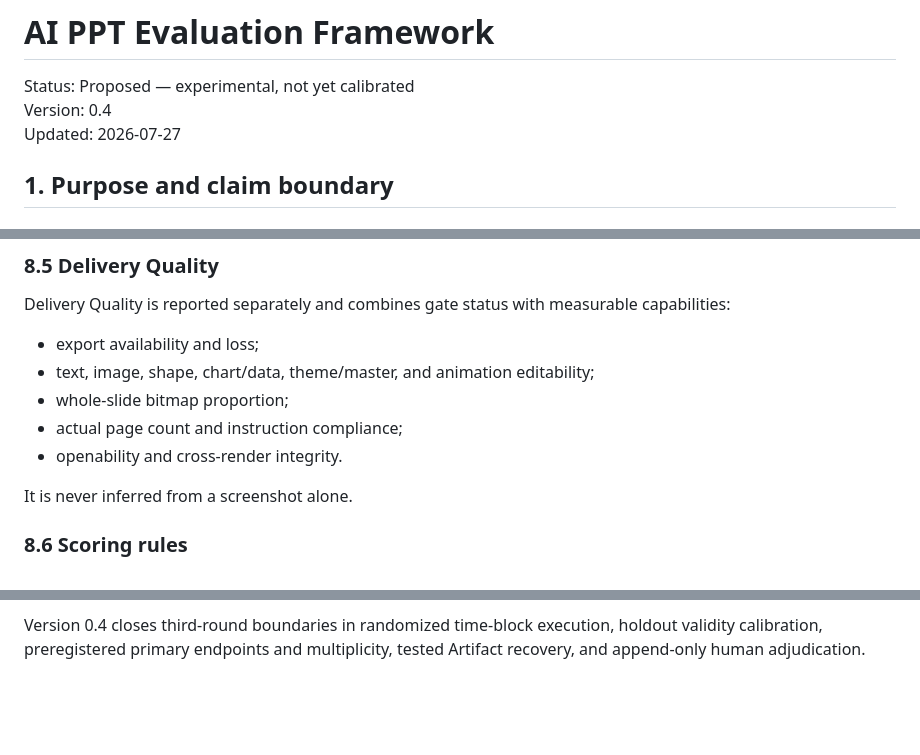
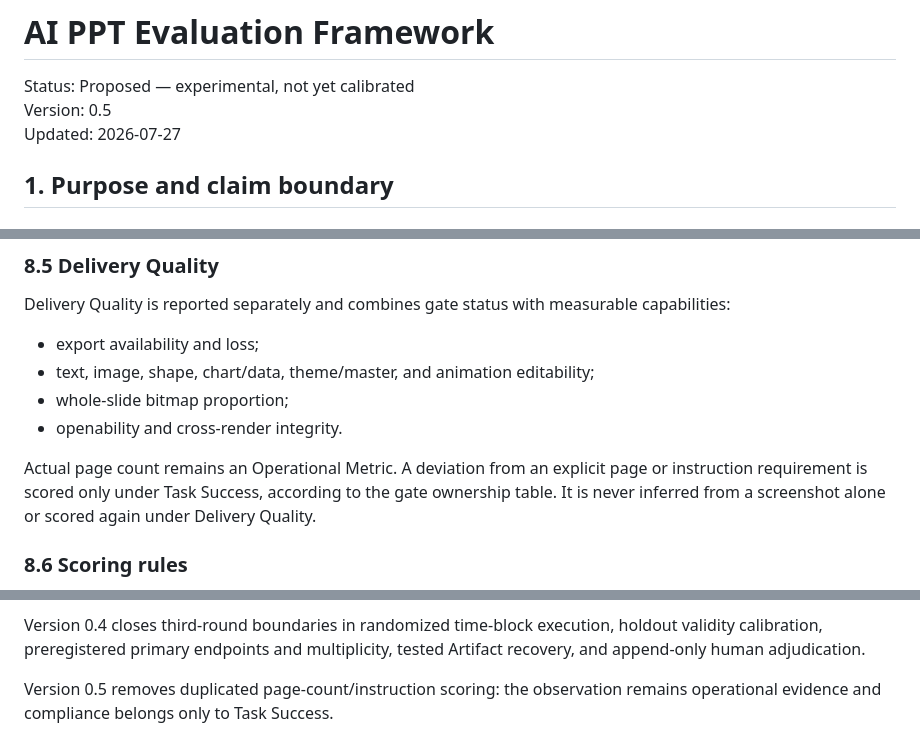
Before and after one commit to foxbitcoo/ppt-evaluation-harness, a Markdown page: docs/product/evaluation-framework.md, 3 parts joined by grey strips. GitHub-like rendering; blank space fills up the shorter version.

Commit message:
docs: remove duplicate compliance scoring in framework v0.5

```diff
--- a/docs/product/evaluation-framework.md
+++ b/docs/product/evaluation-framework.md
@@ -1,7 +1,7 @@
 # AI PPT Evaluation Framework
 
 Status: Proposed — experimental, not yet calibrated
-Version: 0.4
+Version: 0.5
 Updated: 2026-07-27
 
 ## 1. Purpose and claim boundary
@@ -274,10 +274,9 @@ Delivery Quality is reported separately and combines gate status with measurable
 - export availability and loss;
 - text, image, shape, chart/data, theme/master, and animation editability;
 - whole-slide bitmap proportion;
-- actual page count and instruction compliance;
 - openability and cross-render integrity.
 
-It is never inferred from a screenshot alone.
+Actual page count remains an Operational Metric. A deviation from an explicit page or instruction requirement is scored only under Task Success, according to the gate ownership table. It is never inferred from a screenshot alone or scored again under Delivery Quality.
 
 ### 8.6 Scoring rules
 
@@ -571,3 +570,5 @@ Not accepted:
 Version 0.3 additionally closes second-round ambiguities in vendor-visible instructions, independent sampling units, Judge aggregation, explicit estimator/weight profiles, fixed gate ownership, render fidelity, Pairwise ties, Bakeoff Job state, orthogonal vendor/capture/render outcomes, event replay, recoverable binary copies, reproducibility pins, workflow research, recommendation hard filters, and track-specific MVP completion.
 
 Version 0.4 closes third-round boundaries in randomized time-block execution, holdout validity calibration, preregistered primary endpoints and multiplicity, tested Artifact recovery, and append-only human adjudication.
+
+Version 0.5 removes duplicated page-count/instruction scoring: the observation remains operational evidence and compliance belongs only to Task Success.
```
